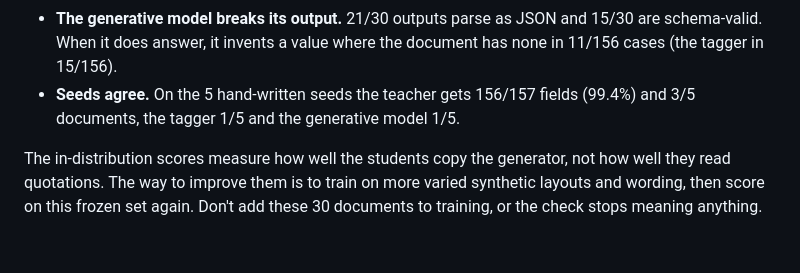
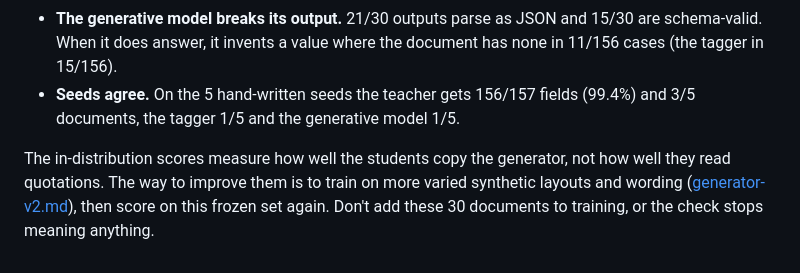
Before and after one commit to Chi944/quote-distill, a Markdown page: docs/ood.md, the part around the change. GitHub-like rendering.

```diff
--- a/docs/ood.md
+++ b/docs/ood.md
@@ -181,4 +181,4 @@ Scored 2026-11-10 by run [42787629414](https://github.com/Chi944/quote-distill/a
 - **The generative model breaks its output.** 21/30 outputs parse as JSON and 15/30 are schema-valid. When it does answer, it invents a value where the document has none in 11/156 cases (the tagger in 15/156).
 - **Seeds agree.** On the 5 hand-written seeds the teacher gets 156/157 fields (99.4%) and 3/5 documents, the tagger 1/5 and the generative model 1/5.
 
-The in-distribution scores measure how well the students copy the generator, not how well they read quotations. The way to improve them is to train on more varied synthetic layouts and wording, then score on this frozen set again. Don't add these 30 documents to training, or the check stops meaning anything.
+The in-distribution scores measure how well the students copy the generator, not how well they read quotations. The way to improve them is to train on more varied synthetic layouts and wording ([generator-v2.md](generator-v2.md)), then score on this frozen set again. Don't add these 30 documents to training, or the check stops meaning anything.
```
Also changed, not shown: docs/generator.md (+4 -0 lines).
